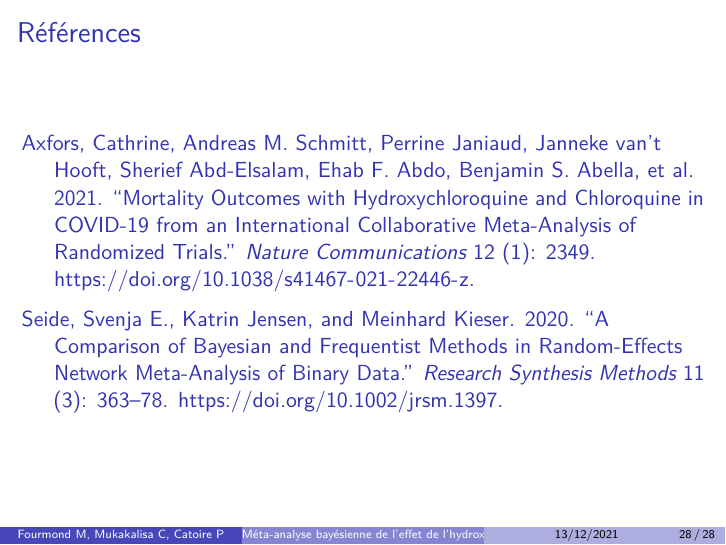
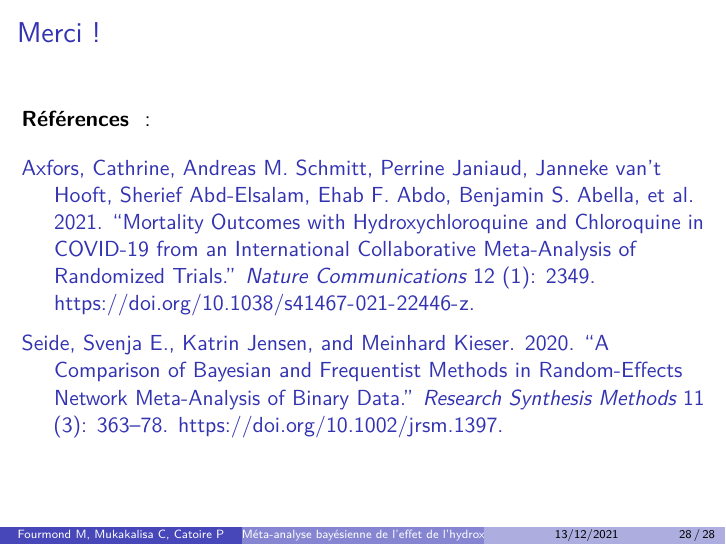
Before and after one commit to pierre-catoire/STA305, an R Markdown document (main.Rmd): page 28 of 28. Rendered offline with R 4.5, knitr and Pandoc, then LaTeX, with nearby package versions; some code elsewhere in the file could not run offline.

Commit message:
Update main.Rmd

```diff
--- a/main.Rmd
+++ b/main.Rmd
@@ -496,6 +496,8 @@ Médianes a posteriori :
 - la p-direction faible pour un OR < 0.9 est en faveur d'un effet au mieux modeste de l'hydroxychloroquine sur la mortalité
 - il ne semble pas y avoir de différence sensible en analyse en sous-groupes en fonction de la dose
 
-# Références
+# Merci !
+
+**Références ** :
 
 <div id="refs"></div>
```
